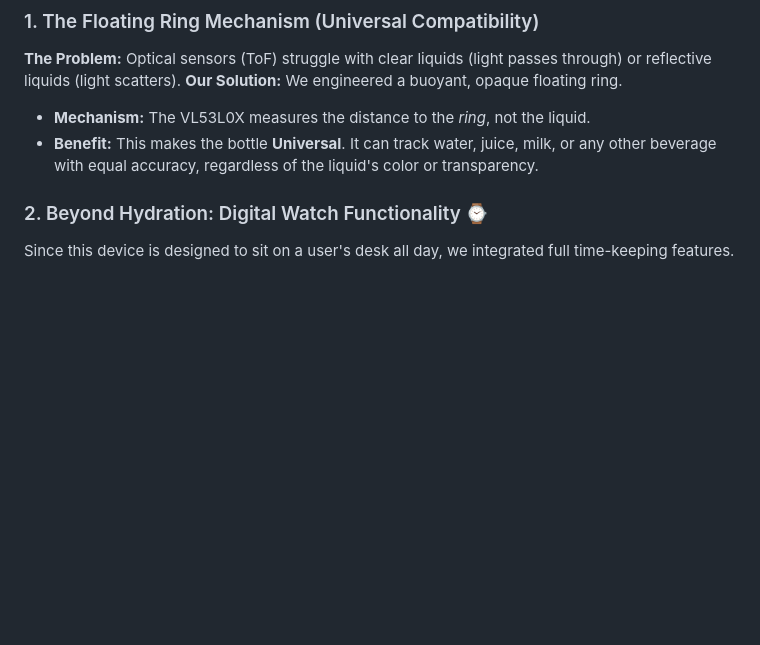
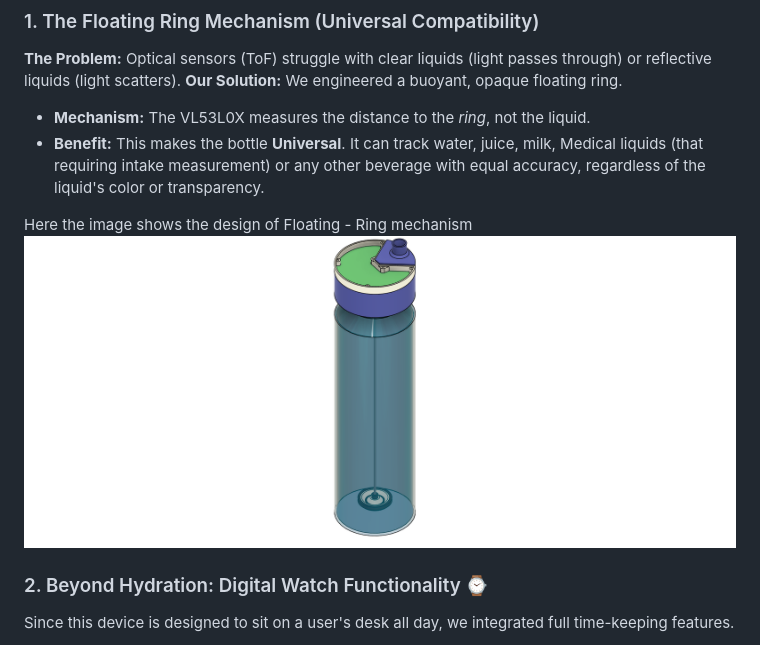
Before and after one commit to Piratheepan22/Smart-Water-Bottle, a Markdown page: README.md, the part around the change. Drawn GitHub-style; blank space fills up the shorter version.

Commit message:
Enhance README

```diff
--- a/README.md
+++ b/README.md
@@ -26,8 +26,10 @@ This project moves beyond modular prototyping. We designed a custom **SMD PCB**
 **The Problem:** Optical sensors (ToF) struggle with clear liquids (light passes through) or reflective liquids (light scatters).
 **Our Solution:** We engineered a buoyant, opaque floating ring.
 * **Mechanism:** The VL53L0X measures the distance to the *ring*, not the liquid.
-* **Benefit:** This makes the bottle **Universal**. It can track water, juice, milk, or any other beverage with equal accuracy, regardless of the liquid's color or transparency.
+* **Benefit:** This makes the bottle **Universal**. It can track water, juice, milk, Medical liquids (that requiring intake measurement) or any other beverage with equal accuracy, regardless of the liquid's color or transparency.
 
+Here the image shows the design of Floating - Ring mechanism
+![float-ring mechanism](images/design_3d/V1_1_8.png)
 
 
 ### 2. Beyond Hydration: Digital Watch Functionality ⌚
```
